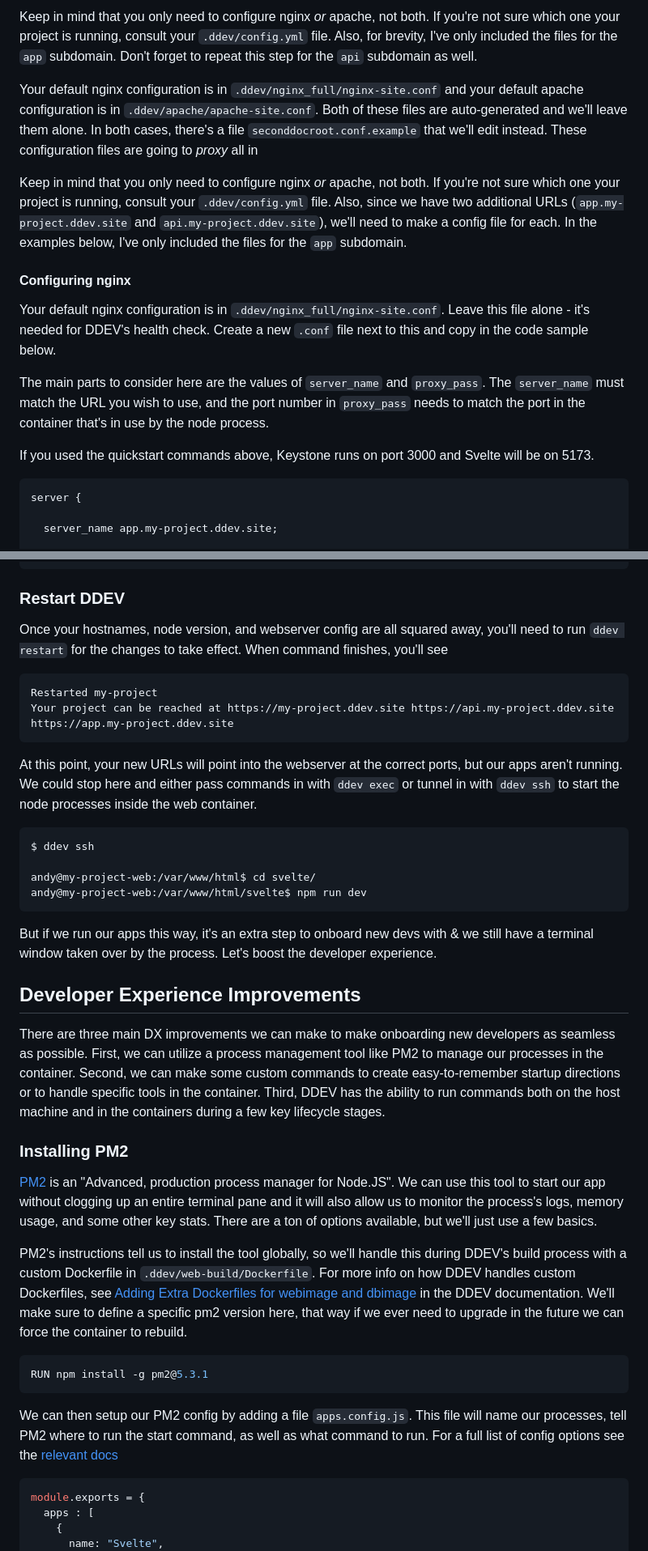
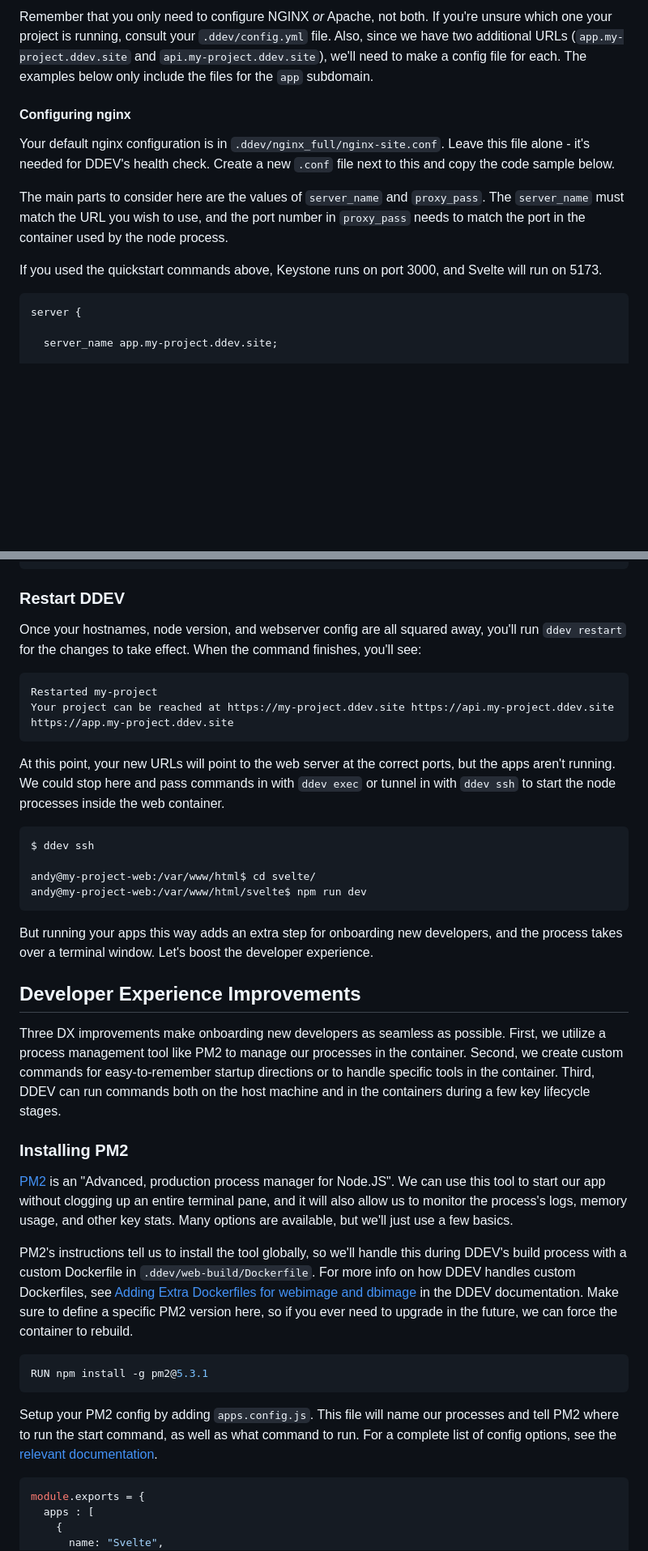
Before and after one commit to andy-blum/andy-blum, a Markdown page: src/articles/2024-01-21_DDEV-for-js.md, 2 parts joined by grey strips. Shown: that part at 81% size. Drawn GitHub-style; blank space fills up the shorter version.

````diff
--- a/src/articles/2024-01-21_DDEV-for-js.md
+++ b/src/articles/2024-01-21_DDEV-for-js.md
@@ -152,17 +156,13 @@ The next thing we need to do is override how DDEV has configured the webserver.
 
-Keep in mind that you only need to configure nginx _or_ apache, not both. If you're not sure which one your project is running, consult your `.ddev/config.yml` file. Also, for brevity, I've only included the files for the `app` subdomain. Don't forget to repeat this step for the `api` subdomain as well.
-
-Your default nginx configuration is in `.ddev/nginx_full/nginx-site.conf` and your default apache configuration is in `.ddev/apache/apache-site.conf`. Both of these files are auto-generated and we'll leave them alone. In both cases, there's a file `seconddocroot.conf.example` that we'll edit instead. These configuration files are going to _proxy_ all in
-
-Keep in mind that you only need to configure nginx _or_ apache, not both. If you're not sure which one your project is running, consult your `.ddev/config.yml` file. Also, since we have two additional URLs (`app.my-project.ddev.site` and `api.my-project.ddev.site`), we'll need to make a config file for each. In the examples below, I've only included the files for the `app` subdomain.
+Remember that you only need to configure NGINX _or_ Apache, not both. If you're unsure which one your project is running, consult your `.ddev/config.yml` file. Also, since we have two additional URLs (`app.my-project.ddev.site` and `api.my-project.ddev.site`), we'll need to make a config file for each. The examples below only include the files for the `app` subdomain.
 
 #### Configuring nginx
 
-Your default nginx configuration is in `.ddev/nginx_full/nginx-site.conf`. Leave this file alone - it's needed for DDEV's health check. Create a new `.conf` file next to this and copy in the code sample below.
+Your default nginx configuration is in `.ddev/nginx_full/nginx-site.conf`. Leave this file alone - it's needed for DDEV's health check. Create a new `.conf` file next to this and copy the code sample below.
 
-The main parts to consider here are the values of `server_name` and `proxy_pass`. The `server_name` must match the URL you wish to use, and the port number in `proxy_pass` needs to match the port in the container that's in use by the node process.
+The main parts to consider here are the values of `server_name` and `proxy_pass`. The `server_name` must match the URL you wish to use, and the port number in `proxy_pass` needs to match the port in the container used by the node process.
 
-If you used the quickstart commands above, Keystone runs on port 3000 and Svelte will be on 5173.
+If you used the quickstart commands above, Keystone runs on port 3000, and Svelte will run on 5173.
 
 ```conf
 server {
@@ -243,14 +243,14 @@ Apache configuration will require two VirtualHost entries per URL. Similar to th
 
 ### Restart DDEV
 
-Once your hostnames, node version, and webserver config are all squared away, you'll need to run `ddev restart` for the changes to take effect. When command finishes, you'll see
+Once your hostnames, node version, and webserver config are all squared away, you'll run `ddev restart` for the changes to take effect. When the command finishes, you'll see:
 
 ```txt
 Restarted my-project
 Your project can be reached at https://my-project.ddev.site https://api.my-project.ddev.site https://app.my-project.ddev.site
 ```
 
-At this point, your new URLs will point into the webserver at the correct ports, but our apps aren't running. We could stop here and either pass commands in with `ddev exec` or tunnel in with `ddev ssh` to start the node processes inside the web container.
+At this point, your new URLs will point to the web server at the correct ports, but the apps aren't running. We could stop here and pass commands in with `ddev exec` or tunnel in with `ddev ssh` to start the node processes inside the web container.
 
 ```txt
 $ ddev ssh
@@ -259,23 +259,23 @@ andy@my-project-web:/var/www/html$ cd svelte/
 andy@my-project-web:/var/www/html/svelte$ npm run dev
 ```
 
-But if we run our apps this way, it's an extra step to onboard new devs with & we still have a terminal window taken over by the process. Let's boost the developer experience.
+But running your apps this way adds an extra step for onboarding new developers, and the process takes over a terminal window. Let's boost the developer experience.
 
 ## Developer Experience Improvements
 
-There are three main DX improvements we can make to make onboarding new developers as seamless as possible. First, we can utilize a process management tool like PM2 to manage our processes in the container. Second, we can make some custom commands to create easy-to-remember startup directions or to handle specific tools in the container. Third, DDEV has the ability to run commands both on the host machine and in the containers during a few key lifecycle stages.
+Three DX improvements make onboarding new developers as seamless as possible. First, we utilize a process management tool like PM2 to manage our processes in the container. Second, we create custom commands for easy-to-remember startup directions or to handle specific tools in the container. Third, DDEV can run commands both on the host machine and in the containers during a few key lifecycle stages.
 
 ### Installing PM2
 
-[PM2](https://pm2.keymetrics.io/) is an "Advanced, production process manager for Node.JS". We can use this tool to start our app without clogging up an entire terminal pane and it will also allow us to monitor the process's logs, memory usage, and some other key stats. There are a ton of options available, but we'll just use a few basics.
+[PM2](https://pm2.keymetrics.io/) is an "Advanced, production process manager for Node.JS". We can use this tool to start our app without clogging up an entire terminal pane, and it will also allow us to monitor the process's logs, memory usage, and other key stats. Many options are available, but we'll just use a few basics.
 
-PM2's instructions tell us to install the tool globally, so we'll handle this during DDEV's build process with a custom Dockerfile in `.ddev/web-build/Dockerfile`. For more info on how DDEV handles custom Dockerfiles, see [Adding Extra Dockerfiles for webimage and dbimage](https://ddev.readthedocs.io/en/stable/users/extend/customizing-images/#adding-extra-dockerfiles-for-webimage-and-dbimage) in the DDEV documentation. We'll make sure to define a specific pm2 version here, that way if we ever need to upgrade in the future we can force the container to rebuild.
+PM2's instructions tell us to install the tool globally, so we'll handle this during DDEV's build process with a custom Dockerfile in `.ddev/web-build/Dockerfile`. For more info on how DDEV handles custom Dockerfiles, see [Adding Extra Dockerfiles for webimage and dbimage](https://ddev.readthedocs.io/en/stable/users/extend/customizing-images/#adding-extra-dockerfiles-for-webimage-and-dbimage) in the DDEV documentation. Make sure to define a specific PM2 version here, so if you ever need to upgrade in the future, we can force the container to rebuild.
 
 ```Dockerfile
 RUN npm install -g pm2@5.3.1
 ```
 
-We can then setup our PM2 config by adding a file `apps.config.js`. This file will name our processes, tell PM2 where to run the start command, as well as what command to run. For a full list of config options see the [relevant docs](https://pm2.keymetrics.io/docs/usage/application-declaration/)
+Setup your PM2 config by adding `apps.config.js`. This file will name our processes and tell PM2 where to run the start command, as well as what command to run. For a complete list of config options, see the [relevant documentation](https://pm2.keymetrics.io/docs/usage/application-declaration/).
 
 ```js
 module.exports = {
````
Also changed, not shown: other parts of src/articles/2024-01-21_DDEV-for-js.md (+40 -33 lines).
